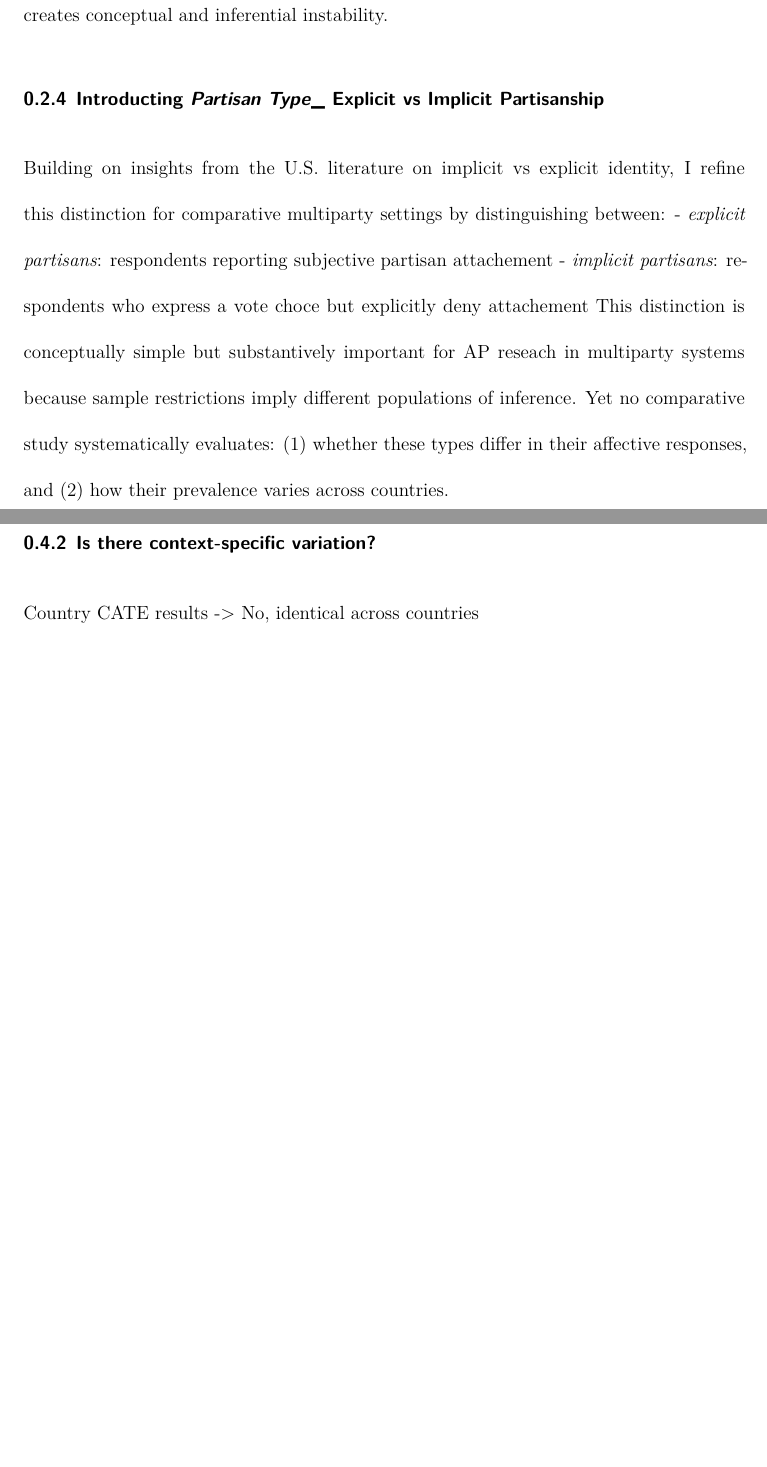
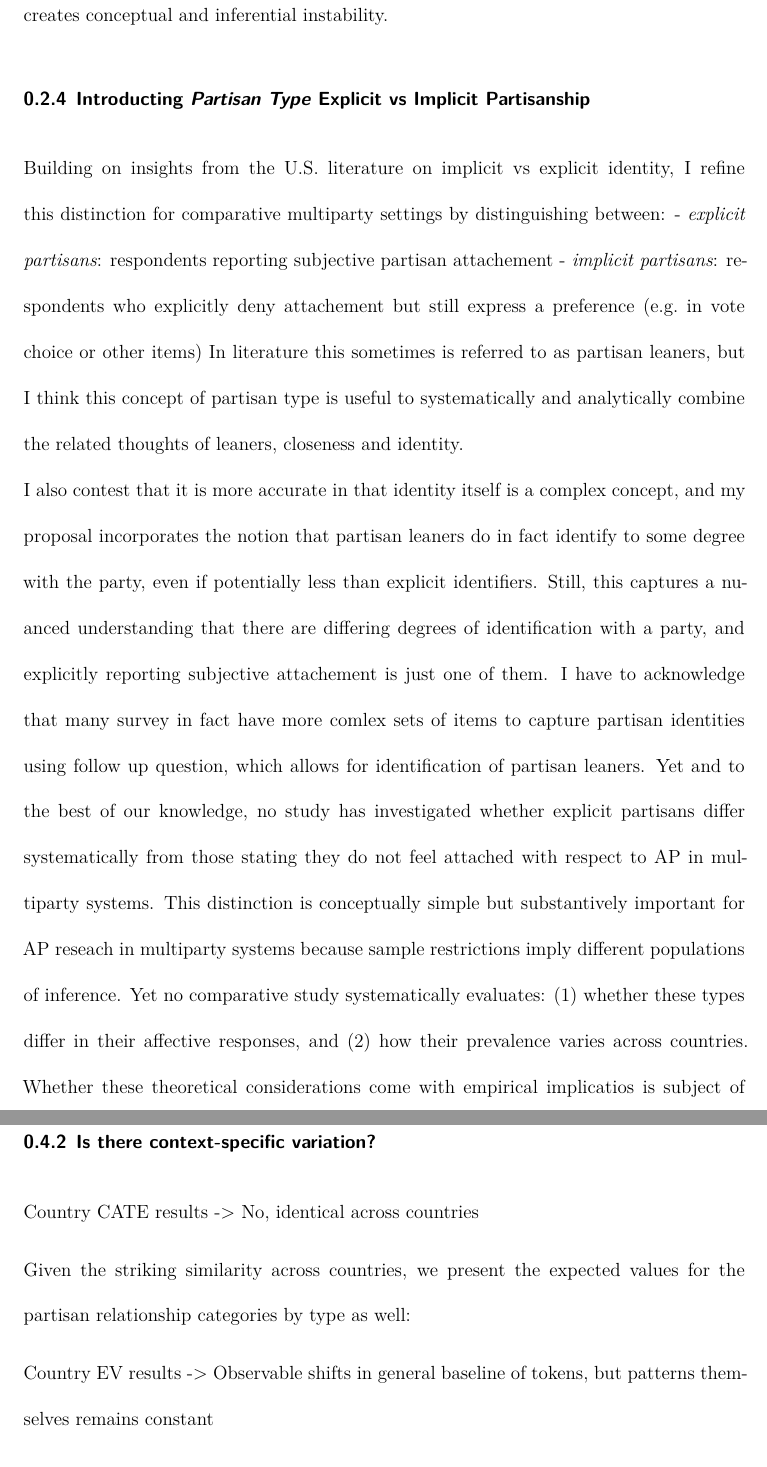
Before and after one commit to LS-Konig/CSAP, a Quarto document (manuscript.qmd): two parts of pages 6 and 8 of 26 before the commit and two parts of pages 6 and 9 of 27 after it, joined at a grey line, cut so that both start at the same text, the shorter picture padded with empty space. Rendered offline with R 4.5, knitr and Pandoc in place of Quarto, then LaTeX, with nearby package versions; drawn as R Markdown's standard PDF in place of the format the file asks for.

Commit message:
mroe notes

```diff
--- a/manuscript.qmd
+++ b/manuscript.qmd
@@ -125,12 +125,18 @@ These literatures discuss components of identity but do not systematize how *sub
 
 Because identifiers vary dramatically across countries, restricting measures to identifiers creates conceptual and inferential instability.
 
-### Introducting *Partisan Type*_ Explicit vs Implicit Partisanship
+### Introducting *Partisan Type* Explicit vs Implicit Partisanship
 
 Building on insights from the U.S. literature on implicit vs explicit identity, I refine this distinction for comparative multiparty settings by distinguishing between:
   - *explicit partisans*: respondents reporting subjective partisan attachement
-  - *implicit partisans*: respondents who express a vote choce but explicitly deny attachement
+  - *implicit partisans*: respondents who explicitly deny attachement but still express a preference (e.g. in vote choice or other items)
+In literature this sometimes is referred to as partisan leaners, but I think this concept of partisan type is useful to systematically and analytically combine the related thoughts of leaners, closeness and identity.
+I also contest that it is more accurate in that identity itself is a complex concept, and my proposal incorporates the notion that partisan leaners do in fact identify to some degree with the party, even if potentially less than explicit identifiers.
+Still, this captures a nuanced understanding that there are differing degrees of identification with a party, and explicitly reporting subjective attachement is just one of them.
+I have to acknowledge that many survey in fact have more comlex sets of items to capture partisan identities using follow up question, which allows for identification of partisan leaners.
+Yet and to the best of our knowledge, no study has investigated whether explicit partisans differ systematically from those stating they do not feel attached with respect to AP in multiparty systems.
 This distinction is conceptually simple but substantively important for AP reseach in multiparty systems because sample restrictions imply different populations of inference. Yet no comparative study systematically evaluates: (1) whether these types differ in their affective responses, and (2) how their prevalence varies across countries.
+Whether these theoretical considerations come with empirical implicatios is subject of this study.
 
 ### Why partisan type should matter for affective polarization
 
@@ -192,7 +198,9 @@ Pooled results trust -\> figure 2
 
 Country CATE results -\> No, identical across countries
 
-Country EV results -\> Slight shifts in general baseline of tokens, but pattern remains constant
+Given the striking similarity across countries, we present the expected values for the partisan relationship categories by type as well:
+
+Country EV results -\> Observable shifts in general baseline of tokens, but patterns themselves remains constant
 
 -\> While we hypothesized that the effect of explicit partisan attachment might vary by national political context (e.g., party system fragmentation or political culture), our results show a highly consistent pattern. The Conditional Average Treatment Effect (CATE) of explicit partisanship on affective polarization is statistically indistinguishable across all 25 countries, a finding corroborated by the extremely low variance observed in the country-level random slopes for the Partisan Type×Partisan Relationship interaction term (SD\<0.11).
 
```
